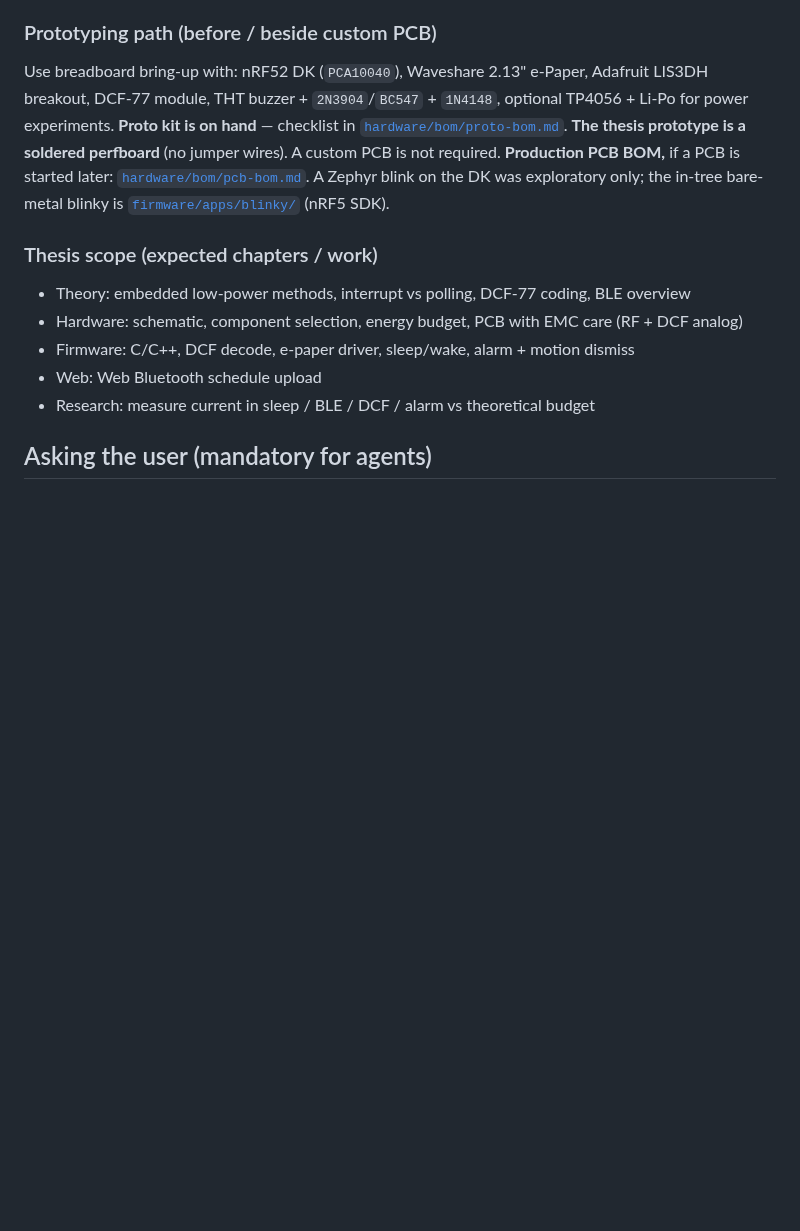
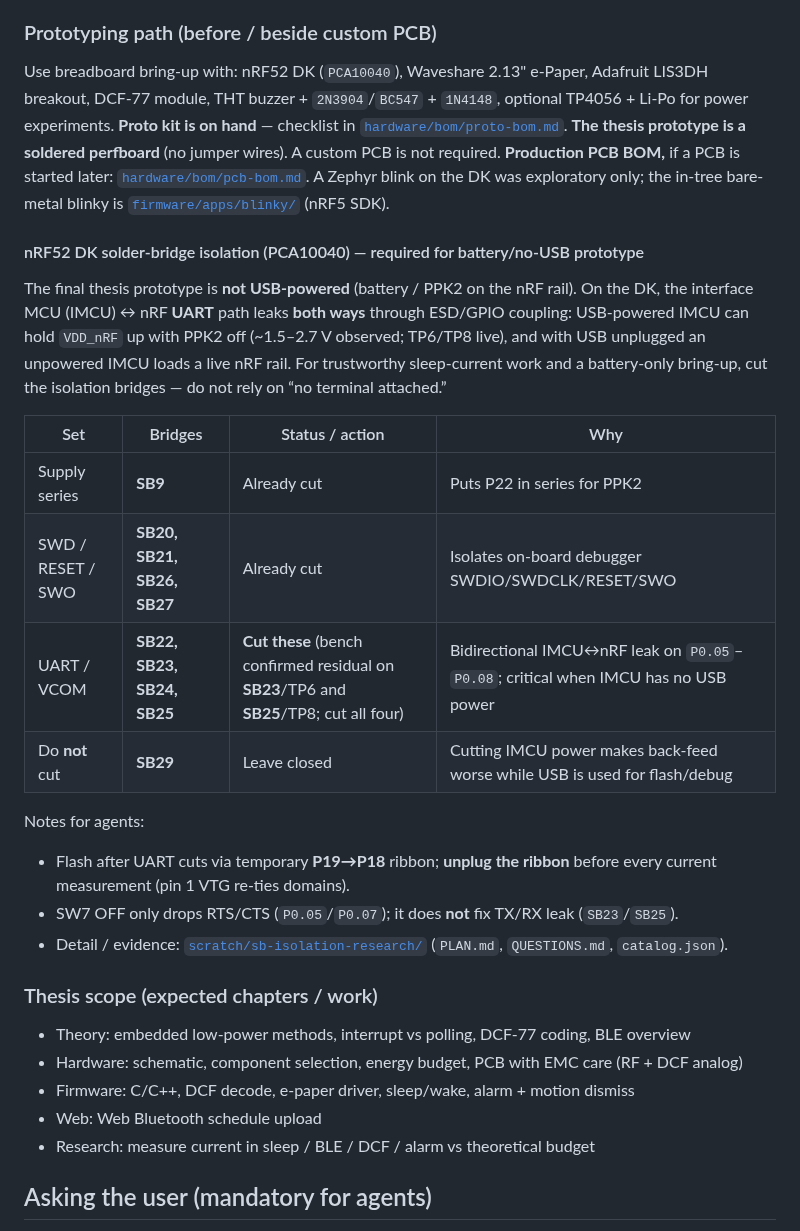
Before and after one commit to mikolajwojcicki/clock-project, a Markdown page: AGENTS.md, the part around the change. Rendered like a GitHub page; blank space fills up the shorter version.

Commit message:
docs: note DK UART solder bridges for battery prototype
Battery/no-USB bring-up needs SB22–SB25 cut because IMCU↔nRF UART
leaks both ways; record already-cut SWD/RESET set and SB29 guard.

```diff
--- a/AGENTS.md
+++ b/AGENTS.md
@@ -143,6 +143,22 @@ Note: `nrf-bm` may ship sibling `zephyr/` trees for Nordic packaging; ignore tho
 
 Use breadboard bring-up with: nRF52 DK (`PCA10040`), Waveshare 2.13" e-Paper, Adafruit LIS3DH breakout, DCF-77 module, THT buzzer + `2N3904`/`BC547` + `1N4148`, optional TP4056 + Li-Po for power experiments. **Proto kit is on hand** — checklist in [`hardware/bom/proto-bom.md`](hardware/bom/proto-bom.md). **The thesis prototype is a soldered perfboard** (no jumper wires). A custom PCB is not required. **Production PCB BOM,** if a PCB is started later: [`hardware/bom/pcb-bom.md`](hardware/bom/pcb-bom.md). A Zephyr blink on the DK was exploratory only; the in-tree bare-metal blinky is [`firmware/apps/blinky/`](firmware/apps/blinky/) (nRF5 SDK).
 
+#### nRF52 DK solder-bridge isolation (PCA10040) — required for battery/no-USB prototype
+
+The final thesis prototype is **not USB-powered** (battery / PPK2 on the nRF rail). On the DK, the interface MCU (IMCU) ↔ nRF **UART** path leaks **both ways** through ESD/GPIO coupling: USB-powered IMCU can hold `VDD_nRF` up with PPK2 off (~1.5–2.7 V observed; TP6/TP8 live), and with USB unplugged an unpowered IMCU loads a live nRF rail. For trustworthy sleep-current work and a battery-only bring-up, cut the isolation bridges — do not rely on “no terminal attached.”
+
+| Set | Bridges | Status / action | Why |
+| --- | --- | --- | --- |
+| Supply series | **SB9** | Already cut | Puts P22 in series for PPK2 |
+| SWD / RESET / SWO | **SB20, SB21, SB26, SB27** | Already cut | Isolates on-board debugger SWDIO/SWDCLK/RESET/SWO |
+| UART / VCOM | **SB22, SB23, SB24, SB25** | **Cut these** (bench confirmed residual on **SB23**/TP6 and **SB25**/TP8; cut all four) | Bidirectional IMCU↔nRF leak on `P0.05`–`P0.08`; critical when IMCU has no USB power |
+| Do **not** cut | **SB29** | Leave closed | Cutting IMCU power makes back-feed worse while USB is used for flash/debug |
+
+Notes for agents:
+- Flash after UART cuts via temporary **P19→P18** ribbon; **unplug the ribbon** before every current measurement (pin 1 VTG re-ties domains).
+- SW7 OFF only drops RTS/CTS (`P0.05`/`P0.07`); it does **not** fix TX/RX leak (`SB23`/`SB25`).
+- Detail / evidence: [`scratch/sb-isolation-research/`](scratch/sb-isolation-research/) (`PLAN.md`, `QUESTIONS.md`, `catalog.json`).
+
 ### Thesis scope (expected chapters / work)
 
 - Theory: embedded low-power methods, interrupt vs polling, DCF-77 coding, BLE overview
```
